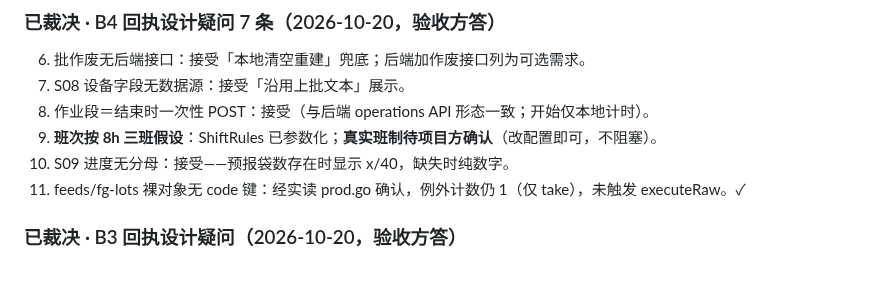
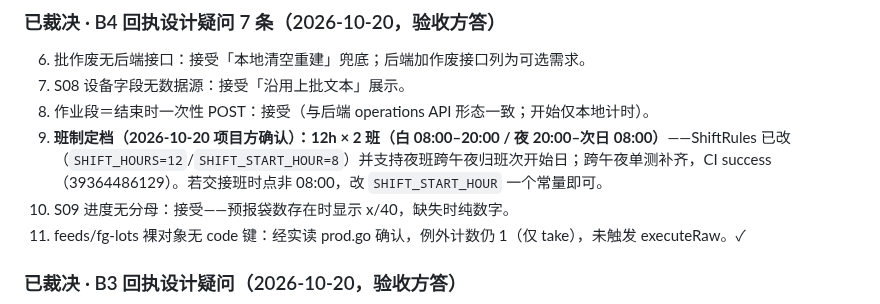
Before and after one commit to chadhao/jx-lab-trace-app, a Markdown page: COLLAB.md, the part around the change. GitHub-like rendering; blank space fills up the shorter version.

Commit message:
[WorkBuddy] 班制定档：12h×2 班（CI success 39364486129）；夜班跨午夜口径与单测齐备

```diff
--- a/COLLAB.md
+++ b/COLLAB.md
@@ -48,7 +48,7 @@
 6. 批作废无后端接口：接受「本地清空重建」兜底；后端加作废接口列为可选需求。
 7. S08 设备字段无数据源：接受「沿用上批文本」展示。
 8. 作业段＝结束时一次性 POST：接受（与后端 operations API 形态一致；开始仅本地计时）。
-9. **班次按 8h 三班假设**：ShiftRules 已参数化；**真实班制待项目方确认**（改配置即可，不阻塞）。
+9. **班制定档（2026-10-20 项目方确认）：12h × 2 班（白 08:00–20:00 / 夜 20:00–次日 08:00）**——ShiftRules 已改（`SHIFT_HOURS=12`/`SHIFT_START_HOUR=8`）并支持夜班跨午夜归班次开始日；跨午夜单测补齐，CI success（39364486129）。若交接班时点非 08:00，改 `SHIFT_START_HOUR` 一个常量即可。
 10. S09 进度无分母：接受——预报袋数存在时显示 x/40，缺失时纯数字。
 11. feeds/fg-lots 裸对象无 code 键：经实读 prod.go 确认，例外计数仍 1（仅 take），未触发 executeRaw。✓
 
```
